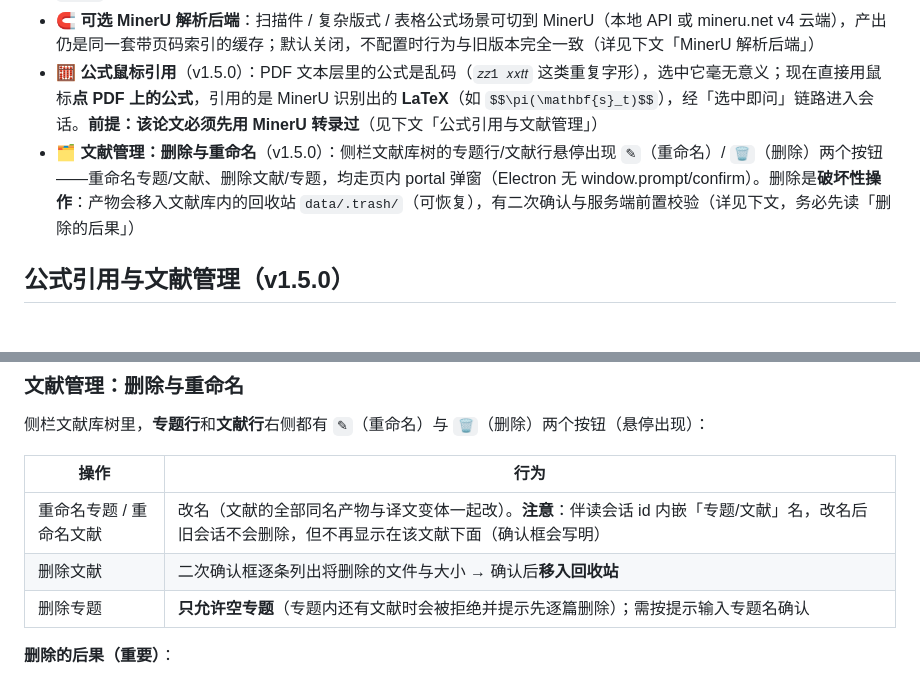
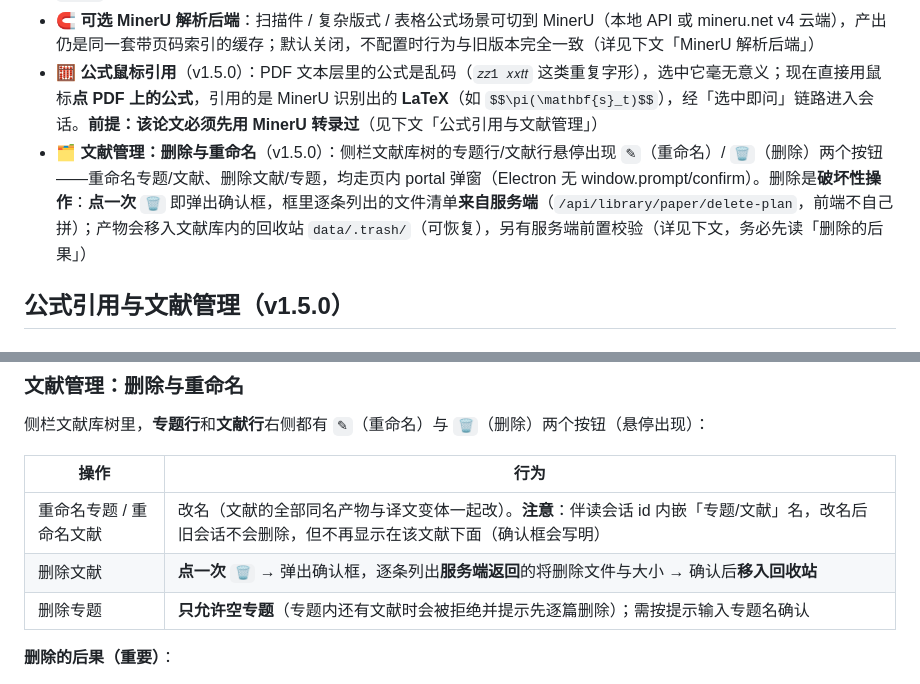
Before and after one commit to GGboya/dsh-paper-reader, a Markdown page: README.md, 2 parts joined by grey strips. Drawn GitHub-style.

```diff
--- a/README.md
+++ b/README.md
@@ -36,7 +36,7 @@
 - 🔍 **PDF 转录 + 检索**：本地提取（pdf.js，纯 Node 无需 Python），页眉页脚剔除 / 连字 / 断词愈合 / 段落重排，产出页码偏移表；可选接入 TypeSafe/Jev 语义重排（设置面板填端点即启用，不配置时退回纯关键词排序）；兼容 pdfqa 的 `data/` 缓存布局（旧缓存读取时自动补建页码索引）
 - 🧲 **可选 MinerU 解析后端**：扫描件 / 复杂版式 / 表格公式场景可切到 MinerU（本地 API 或 mineru.net v4 云端），产出仍是同一套带页码索引的缓存；默认关闭，不配置时行为与旧版本完全一致（详见下文「MinerU 解析后端」）
 - 🧮 **公式鼠标引用**（v1.5.0）：PDF 文本层里的公式是乱码（`𝑧𝑧1 𝑥𝑥𝑡𝑡` 这类重复字形），选中它毫无意义；现在直接用鼠标**点 PDF 上的公式**，引用的是 MinerU 识别出的 **LaTeX**（如 `$$\pi(\mathbf{s}_t)$$`），经「选中即问」链路进入会话。**前提：该论文必须先用 MinerU 转录过**（见下文「公式引用与文献管理」）
-- 🗂️ **文献管理：删除与重命名**（v1.5.0）：侧栏文献库树的专题行/文献行悬停出现 `✎`（重命名）/ `🗑`（删除）两个按钮——重命名专题/文献、删除文献/专题，均走页内 portal 弹窗（Electron 无 window.prompt/confirm）。删除是**破坏性操作**：产物会移入文献库内的回收站 `data/.trash/`（可恢复），有二次确认与服务端前置校验（详见下文，务必先读「删除的后果」）
+- 🗂️ **文献管理：删除与重命名**（v1.5.0）：侧栏文献库树的专题行/文献行悬停出现 `✎`（重命名）/ `🗑`（删除）两个按钮——重命名专题/文献、删除文献/专题，均走页内 portal 弹窗（Electron 无 window.prompt/confirm）。删除是**破坏性操作**：**点一次 `🗑`** 即弹出确认框，框里逐条列出的文件清单**来自服务端**（`/api/library/paper/delete-plan`，前端不自己拼）；产物会移入文献库内的回收站 `data/.trash/`（可恢复），另有服务端前置校验（详见下文，务必先读「删除的后果」）
 
 ## 公式引用与文献管理（v1.5.0）
 
@@ -60,7 +60,7 @@
 | 操作 | 行为 |
 | --- | --- |
 | 重命名专题 / 重命名文献 | 改名（文献的全部同名产物与译文变体一起改）。**注意**：伴读会话 id 内嵌「专题/文献」名，改名后旧会话不会删除，但不再显示在该文献下面（确认框会写明） |
-| 删除文献 | 二次确认框逐条列出将删除的文件与大小 → 确认后**移入回收站** |
+| 删除文献 | **点一次 `🗑`** → 弹出确认框，逐条列出**服务端返回**的将删除文件与大小 → 确认后**移入回收站** |
 | 删除专题 | **只允许空专题**（专题内还有文献时会被拒绝并提示先逐篇删除）；需按提示输入专题名确认 |
 
 **删除的后果（重要）**：
```
Also changed, not shown: README_EN.md (+28 -7 lines).
